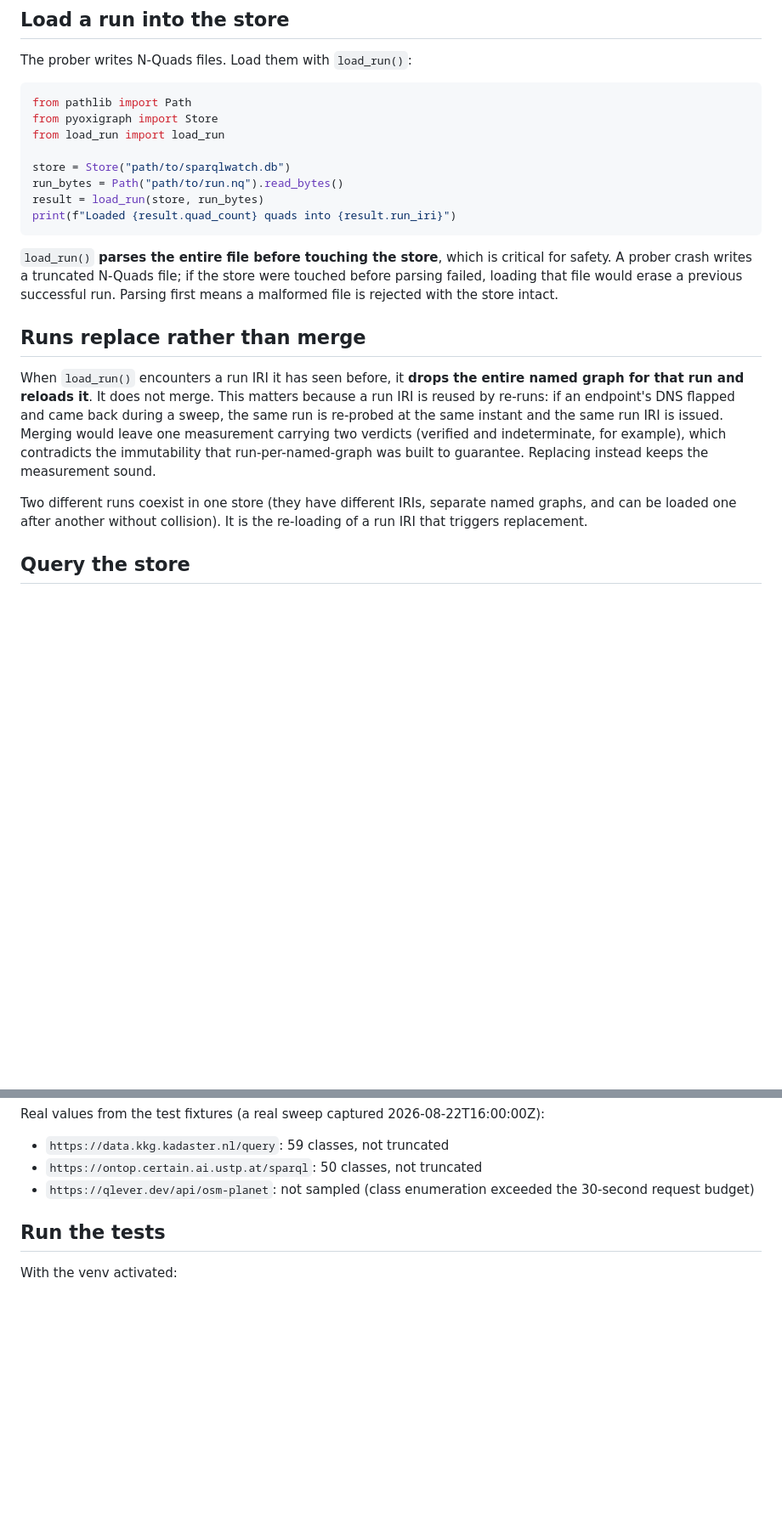
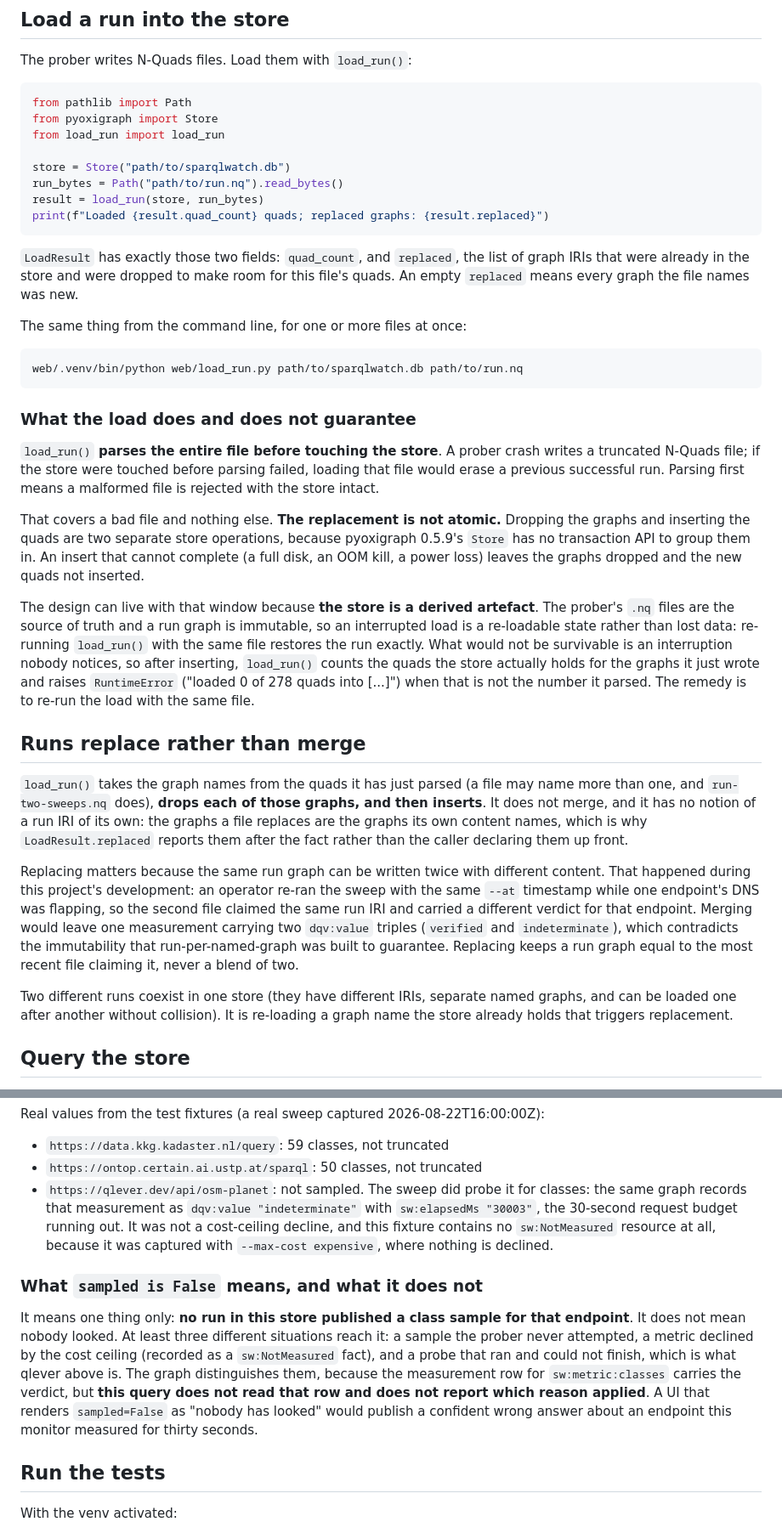
Before and after one commit to MaastrichtU-IDS/sparqlwatch, a Markdown page: web/README.md, 2 parts joined by grey strips. Shown at 85% size. Drawn GitHub-style; blank space fills up the shorter version.

Commit message:
docs(web): a README written from the code rather than from a briefing
The only load example called result.run_iri, a field of an earlier
single-graph design that the shipped loader never had, so the first snippet
a reader copies raised AttributeError. Every snippet in this file has now
been run.

Also corrected: the loader keys on the graph names its parsed quads carry,
not on a run IRI it recognises; the re-run hazard is an operator re-running
the same --at while DNS flapped; the load's guarantee stops at a bad file
and the replacement is not atomic, which is survivable because the store is
a derived artefact; and sampled=False means no run published a class sample,
not that nobody looked.

Co-Authored-By: Claude Opus 5 <noreply@anthropic.com>

````diff
--- a/web/README.md
+++ b/web/README.md
@@ -60,29 +60,64 @@ from load_run import load_run
 store = Store("path/to/sparqlwatch.db")
 run_bytes = Path("path/to/run.nq").read_bytes()
 result = load_run(store, run_bytes)
-print(f"Loaded {result.quad_count} quads into {result.run_iri}")
+print(f"Loaded {result.quad_count} quads; replaced graphs: {result.replaced}")
 ```
 
-`load_run()` **parses the entire file before touching the store**, which is
-critical for safety. A prober crash writes a truncated N-Quads file; if the
-store were touched before parsing failed, loading that file would erase a
-previous successful run. Parsing first means a malformed file is rejected with
-the store intact.
+`LoadResult` has exactly those two fields: `quad_count`, and `replaced`, the
+list of graph IRIs that were already in the store and were dropped to make
+room for this file's quads. An empty `replaced` means every graph the file
+names was new.
+
+The same thing from the command line, for one or more files at once:
+
+```bash
+web/.venv/bin/python web/load_run.py path/to/sparqlwatch.db path/to/run.nq
+```
+
+### What the load does and does not guarantee
+
+`load_run()` **parses the entire file before touching the store**. A prober
+crash writes a truncated N-Quads file; if the store were touched before parsing
+failed, loading that file would erase a previous successful run. Parsing first
+means a malformed file is rejected with the store intact.
+
+That covers a bad file and nothing else. **The replacement is not atomic.**
+Dropping the graphs and inserting the quads are two separate store operations,
+because pyoxigraph 0.5.9's `Store` has no transaction API to group them in. An
+insert that cannot complete (a full disk, an OOM kill, a power loss) leaves the
+graphs dropped and the new quads not inserted.
+
+The design can live with that window because **the store is a derived
+artefact**. The prober's `.nq` files are the source of truth and a run graph is
+immutable, so an interrupted load is a re-loadable state rather than lost data:
+re-running `load_run()` with the same file restores the run exactly. What would
+not be survivable is an interruption nobody notices, so after inserting,
+`load_run()` counts the quads the store actually holds for the graphs it just
+wrote and raises `RuntimeError` ("loaded 0 of 278 quads into [...]") when that
+is not the number it parsed. The remedy is to re-run the load with the same
+file.
 
 ## Runs replace rather than merge
 
-When `load_run()` encounters a run IRI it has seen before, it **drops the entire
-named graph for that run and reloads it**. It does not merge. This matters
-because a run IRI is reused by re-runs: if an endpoint's DNS flapped and came
-back during a sweep, the same run is re-probed at the same instant and the same
-run IRI is issued. Merging would leave one measurement carrying two verdicts
-(verified and indeterminate, for example), which contradicts the immutability
-that run-per-named-graph was built to guarantee. Replacing instead keeps the
-measurement sound.
+`load_run()` takes the graph names from the quads it has just parsed (a file may
+name more than one, and `run-two-sweeps.nq` does), **drops each of those graphs,
+and then inserts**. It does not merge, and it has no notion of a run IRI of its
+own: the graphs a file replaces are the graphs its own content names, which is
+why `LoadResult.replaced` reports them after the fact rather than the caller
+declaring them up front.
+
+Replacing matters because the same run graph can be written twice with different
+content. That happened during this project's development: an operator re-ran the
+sweep with the same `--at` timestamp while one endpoint's DNS was flapping, so
+the second file claimed the same run IRI and carried a different verdict for
+that endpoint. Merging would leave one measurement carrying two `dqv:value`
+triples (`verified` and `indeterminate`), which contradicts the immutability
+that run-per-named-graph was built to guarantee. Replacing keeps a run graph
+equal to the most recent file claiming it, never a blend of two.
 
 Two different runs coexist in one store (they have different IRIs, separate
-named graphs, and can be loaded one after another without collision). It is the
-re-loading of a run IRI that triggers replacement.
+named graphs, and can be loaded one after another without collision). It is
+re-loading a graph name the store already holds that triggers replacement.
 
 ## Query the store
 
@@ -112,8 +147,25 @@ Real values from the test fixtures (a real sweep captured 2026-08-22T16:00:00Z):
 
 - `https://data.kkg.kadaster.nl/query`: 59 classes, not truncated
 - `https://ontop.certain.ai.ustp.at/sparql`: 50 classes, not truncated
-- `https://qlever.dev/api/osm-planet`: not sampled (class enumeration exceeded the
-  30-second request budget)
+- `https://qlever.dev/api/osm-planet`: not sampled. The sweep did probe it for
+  classes: the same graph records that measurement as `dqv:value
+  "indeterminate"` with `sw:elapsedMs "30003"`, the 30-second request budget
+  running out. It was not a cost-ceiling decline, and this fixture contains no
+  `sw:NotMeasured` resource at all, because it was captured with `--max-cost
+  expensive`, where nothing is declined.
+
+### What `sampled is False` means, and what it does not
+
+It means one thing only: **no run in this store published a class sample for
+that endpoint**. It does not mean nobody looked. At least three different
+situations reach it: a sample the prober never attempted, a metric declined by
+the cost ceiling (recorded as a `sw:NotMeasured` fact), and a probe that ran and
+could not finish, which is what qlever above is. The graph distinguishes them,
+because the measurement row for `sw:metric:classes` carries the verdict, but
+**this query does not read that row and does not report which reason applied**.
+A UI that renders `sampled=False` as "nobody has looked" would publish a
+confident wrong answer about an endpoint this monitor measured for thirty
+seconds.
 
 ## Run the tests
 
````
